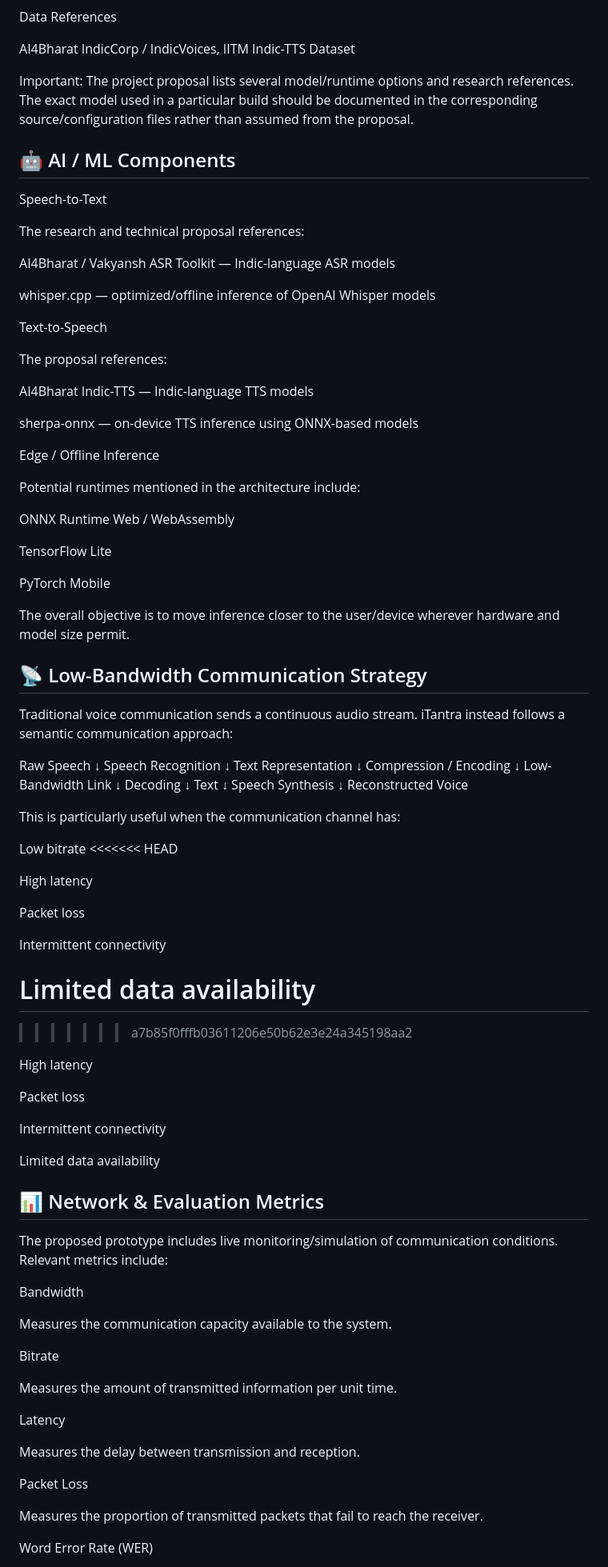
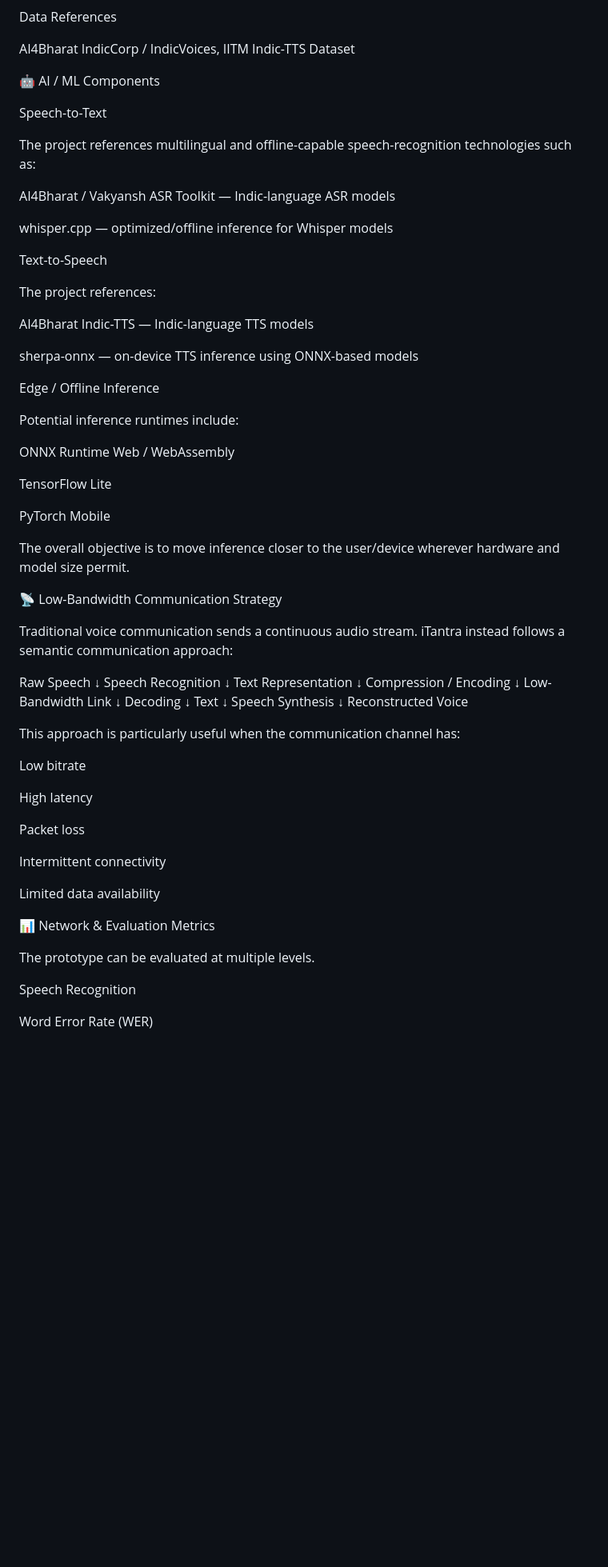
Before and after one commit to Anubhab47677/iTantra, a Markdown page: README.md, the part around one of its changes. Shown at 80% size. Rendered like a GitHub page; blank space fills up the shorter version.

```diff
--- a/README.md
+++ b/README.md
@@ -221,21 +252,19 @@ Data References
 
 AI4Bharat IndicCorp / IndicVoices, IITM Indic-TTS Dataset
 
-Important: The project proposal lists several model/runtime options and research references. The exact model used in a particular build should be documented in the corresponding source/configuration files rather than assumed from the proposal.
-
-## 🤖 AI / ML Components
+🤖 AI / ML Components
 
 Speech-to-Text
 
-The research and technical proposal references:
+The project references multilingual and offline-capable speech-recognition technologies such as:
 
 AI4Bharat / Vakyansh ASR Toolkit — Indic-language ASR models
 
-whisper.cpp — optimized/offline inference of OpenAI Whisper models
+whisper.cpp — optimized/offline inference for Whisper models
 
 Text-to-Speech
 
-The proposal references:
+The project references:
 
 AI4Bharat Indic-TTS — Indic-language TTS models
 
@@ -243,7 +272,7 @@ sherpa-onnx — on-device TTS inference using ONNX-based models
 
 Edge / Offline Inference
 
-Potential runtimes mentioned in the architecture include:
+Potential inference runtimes include:
 
 ONNX Runtime Web / WebAssembly
 
@@ -253,7 +282,7 @@ PyTorch Mobile
 
 The overall objective is to move inference closer to the user/device wherever hardware and model size permit.
 
-## 📡 Low-Bandwidth Communication Strategy
+📡 Low-Bandwidth Communication Strategy
 
 Traditional voice communication sends a continuous audio stream. iTantra instead follows a semantic communication approach:
 
@@ -275,20 +304,9 @@ Speech Synthesis
     ↓
 Reconstructed Voice
 
-This is particularly useful when the communication channel has:
+This approach is particularly useful when the communication channel has:
 
 Low bitrate
-<<<<<<< HEAD
-
-High latency
-
-Packet loss
-
-Intermittent connectivity
-
-Limited data availability
-=======
->>>>>>> a7b85f0fffb03611206e50b62e3e24a345198aa2
 
 High latency
 
@@ -298,25 +316,11 @@ Intermittent connectivity
 
 Limited data availability
 
-## 📊 Network & Evaluation Metrics
+📊 Network & Evaluation Metrics
 
-The proposed prototype includes live monitoring/simulation of communication conditions. Relevant metrics include:
+The prototype can be evaluated at multiple levels.
 
-Bandwidth
-
-Measures the communication capacity available to the system.
-
-Bitrate
-
-Measures the amount of transmitted information per unit time.
-
-Latency
-
-Measures the delay between transmission and reception.
-
-Packet Loss
-
-Measures the proportion of transmitted packets that fail to reach the receiver.
+Speech Recognition
 
 Word Error Rate (WER)
 
```
Also changed, not shown: other parts of README.md (+193 -208 lines).
